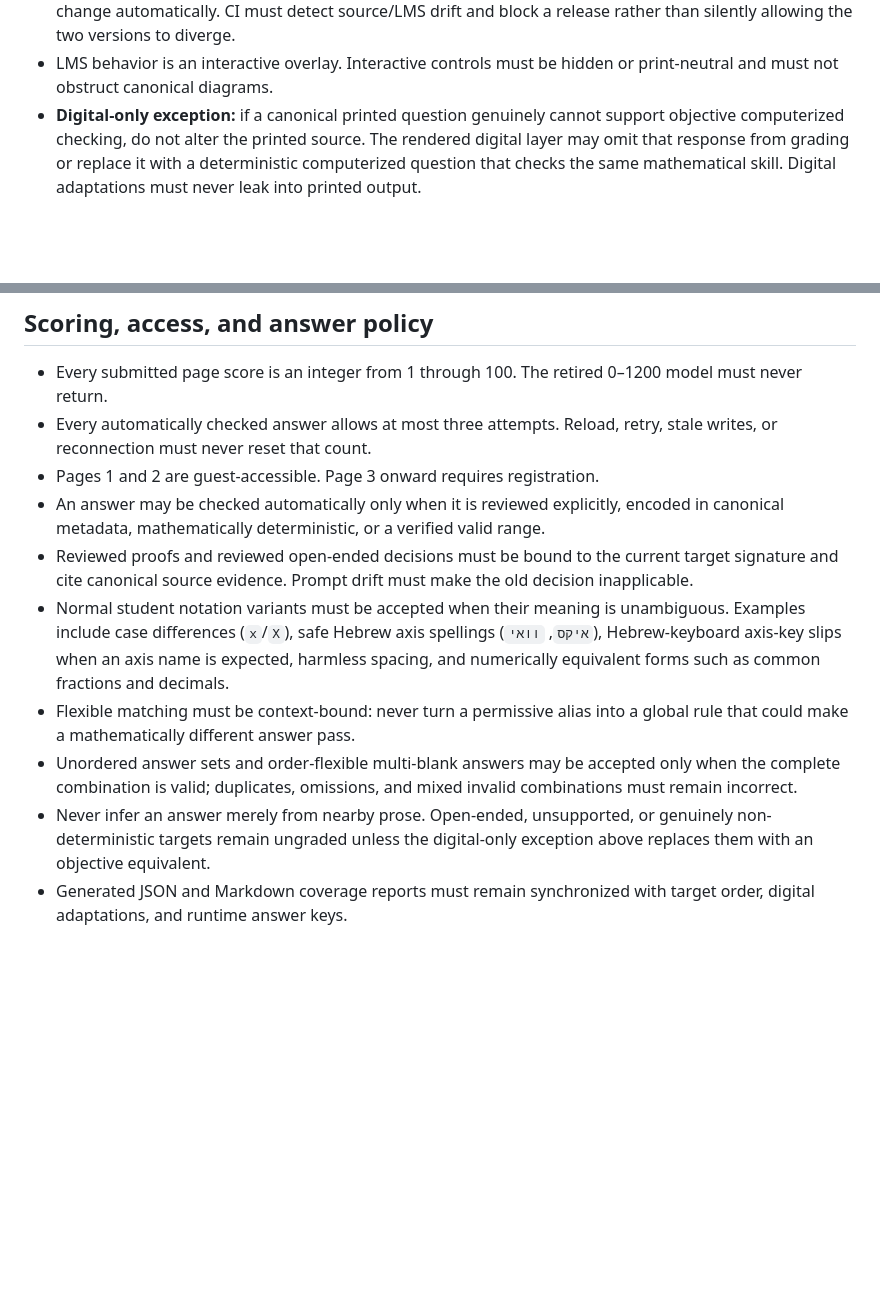
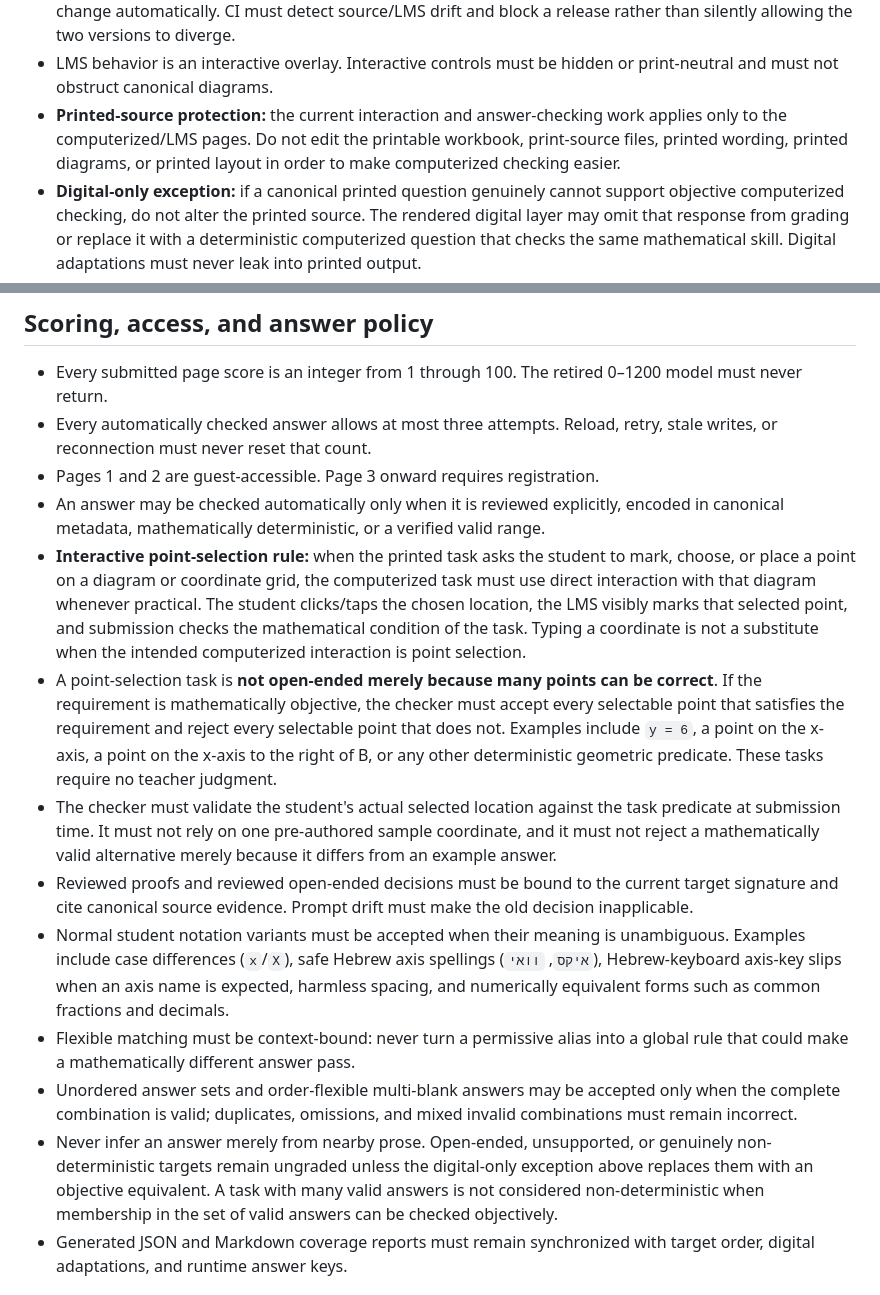
Before and after one commit to yanivmizrachiy/coordinate-lms, a Markdown page: RULES.md, 2 parts joined by grey strips. Rendered like a GitHub page; blank space fills up the shorter version.

Commit message:
Codify interactive point-selection checking in LMS source of truth

```diff
--- a/RULES.md
+++ b/RULES.md
@@ -34,6 +34,10 @@ this file, the current instruction wins and this file must be reconciled.
   and block a release rather than silently allowing the two versions to diverge.
 - LMS behavior is an interactive overlay. Interactive controls must be hidden or
   print-neutral and must not obstruct canonical diagrams.
+- **Printed-source protection:** the current interaction and answer-checking work
+  applies only to the computerized/LMS pages. Do not edit the printable workbook,
+  print-source files, printed wording, printed diagrams, or printed layout in
+  order to make computerized checking easier.
 - **Digital-only exception:** if a canonical printed question genuinely cannot
   support objective computerized checking, do not alter the printed source.
   The rendered digital layer may omit that response from grading or replace it
@@ -57,6 +61,23 @@ this file, the current instruction wins and this file must be reconciled.
 - An answer may be checked automatically only when it is reviewed explicitly,
   encoded in canonical metadata, mathematically deterministic, or a verified
   valid range.
+- **Interactive point-selection rule:** when the printed task asks the student to
+  mark, choose, or place a point on a diagram or coordinate grid, the computerized
+  task must use direct interaction with that diagram whenever practical. The
+  student clicks/taps the chosen location, the LMS visibly marks that selected
+  point, and submission checks the mathematical condition of the task. Typing a
+  coordinate is not a substitute when the intended computerized interaction is
+  point selection.
+- A point-selection task is **not open-ended merely because many points can be
+  correct**. If the requirement is mathematically objective, the checker must
+  accept every selectable point that satisfies the requirement and reject every
+  selectable point that does not. Examples include `y = 6`, a point on the x-axis,
+  a point on the x-axis to the right of B, or any other deterministic geometric
+  predicate. These tasks require no teacher judgment.
+- The checker must validate the student's actual selected location against the
+  task predicate at submission time. It must not rely on one pre-authored sample
+  coordinate, and it must not reject a mathematically valid alternative merely
+  because it differs from an example answer.
 - Reviewed proofs and reviewed open-ended decisions must be bound to the
   current target signature and cite canonical source evidence. Prompt drift
   must make the old decision inapplicable.
@@ -72,7 +93,9 @@ this file, the current instruction wins and this file must be reconciled.
   mixed invalid combinations must remain incorrect.
 - Never infer an answer merely from nearby prose. Open-ended, unsupported, or
   genuinely non-deterministic targets remain ungraded unless the digital-only
-  exception above replaces them with an objective equivalent.
+  exception above replaces them with an objective equivalent. A task with many
+  valid answers is not considered non-deterministic when membership in the set
+  of valid answers can be checked objectively.
 - Generated JSON and Markdown coverage reports must remain synchronized with
   target order, digital adaptations, and runtime answer keys.
 
```
Also changed, not shown: other parts of RULES.md (+1 -1 lines).
